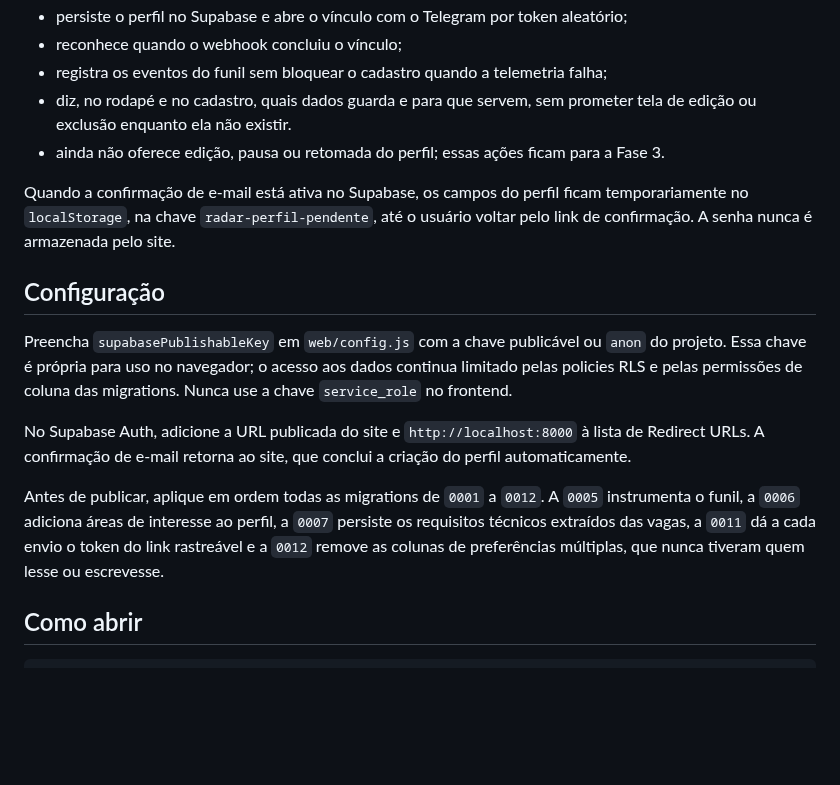
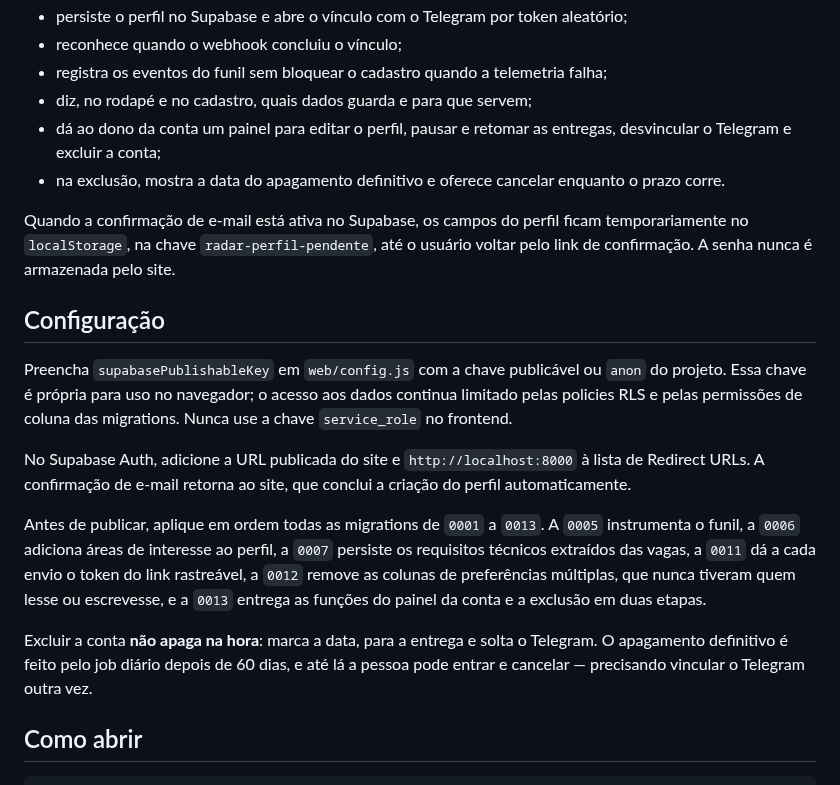
Before and after one commit to babue0/RadarEstagio, a Markdown page: web/README.md, the part around the change. Drawn GitHub-style; blank space fills up the shorter version.

Commit message:
docs(web): o README parou de negar o painel da conta
Dizia que edicao, pausa e retomada ficavam para a Fase 3, e mandava
aplicar migrations ate a 0012. As duas coisas deixaram de ser verdade.

```diff
--- a/web/README.md
+++ b/web/README.md
@@ -16,9 +16,10 @@ Landing page responsiva do projeto, com apresentação da proposta e fluxo de ca
 - persiste o perfil no Supabase e abre o vínculo com o Telegram por token aleatório;
 - reconhece quando o webhook concluiu o vínculo;
 - registra os eventos do funil sem bloquear o cadastro quando a telemetria falha;
-- diz, no rodapé e no cadastro, quais dados guarda e para que servem, sem prometer tela de
-  edição ou exclusão enquanto ela não existir.
-- ainda não oferece edição, pausa ou retomada do perfil; essas ações ficam para a Fase 3.
+- diz, no rodapé e no cadastro, quais dados guarda e para que servem;
+- dá ao dono da conta um painel para editar o perfil, pausar e retomar as entregas, desvincular o
+  Telegram e excluir a conta;
+- na exclusão, mostra a data do apagamento definitivo e oferece cancelar enquanto o prazo corre.
 
 Quando a confirmação de e-mail está ativa no Supabase, os campos do perfil ficam temporariamente
 no `localStorage`, na chave `radar-perfil-pendente`, até o usuário voltar pelo link de confirmação.
@@ -33,10 +34,15 @@ RLS e pelas permissões de coluna das migrations. Nunca use a chave `service_rol
 No Supabase Auth, adicione a URL publicada do site e `http://localhost:8000` à lista de Redirect
 URLs. A confirmação de e-mail retorna ao site, que conclui a criação do perfil automaticamente.
 
-Antes de publicar, aplique em ordem todas as migrations de `0001` a `0012`. A `0005` instrumenta
+Antes de publicar, aplique em ordem todas as migrations de `0001` a `0013`. A `0005` instrumenta
 o funil, a `0006` adiciona áreas de interesse ao perfil, a `0007` persiste os requisitos técnicos
-extraídos das vagas, a `0011` dá a cada envio o token do link rastreável e a `0012` remove as
-colunas de preferências múltiplas, que nunca tiveram quem lesse ou escrevesse.
+extraídos das vagas, a `0011` dá a cada envio o token do link rastreável, a `0012` remove as
+colunas de preferências múltiplas, que nunca tiveram quem lesse ou escrevesse, e a `0013` entrega
+as funções do painel da conta e a exclusão em duas etapas.
+
+Excluir a conta **não apaga na hora**: marca a data, para a entrega e solta o Telegram. O
+apagamento definitivo é feito pelo job diário depois de 60 dias, e até lá a pessoa pode entrar e
+cancelar — precisando vincular o Telegram outra vez.
 
 ## Como abrir
 
```
